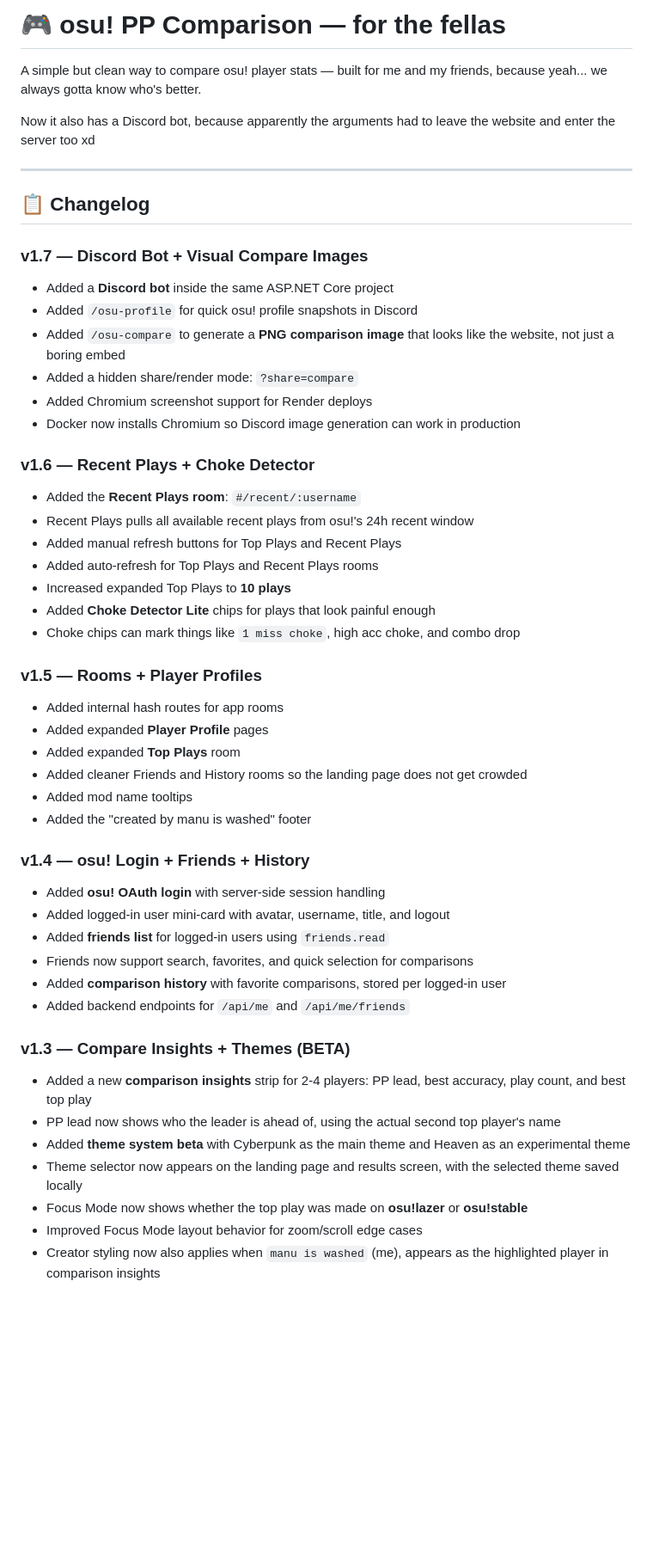
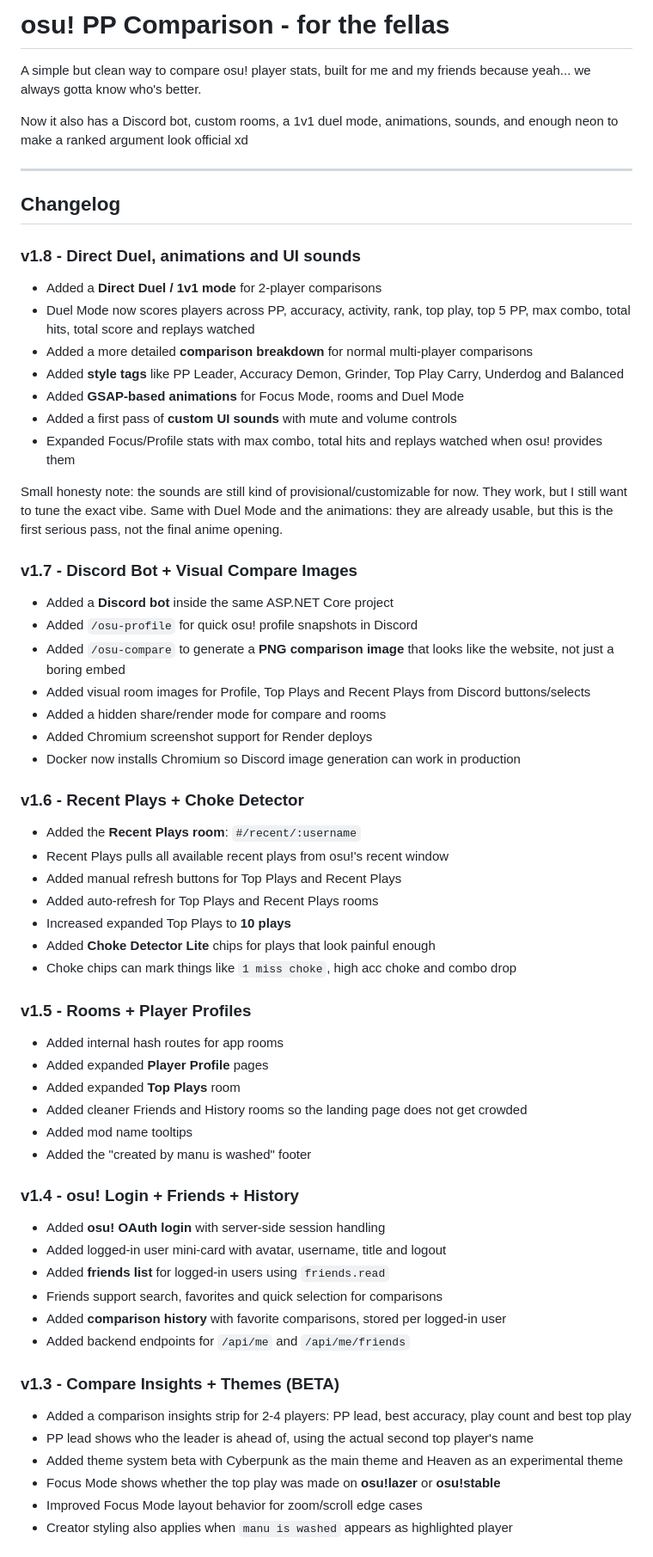
Before and after one commit to xmanusaddy/osuforfellas-comparation, a Markdown page: README.md, the part around one of its changes. Shown at 86% size. GitHub-like rendering; blank space fills up the shorter version.

```diff
--- a/README.md
+++ b/README.md
@@ -1,31 +1,43 @@
-# 🎮 osu! PP Comparison — for the fellas
+# osu! PP Comparison - for the fellas
 
-A simple but clean way to compare osu! player stats — built for me and my friends, because yeah... we always gotta know who's better.
+A simple but clean way to compare osu! player stats, built for me and my friends because yeah... we always gotta know who's better.
 
-Now it also has a Discord bot, because apparently the arguments had to leave the website and enter the server too xd
+Now it also has a Discord bot, custom rooms, a 1v1 duel mode, animations, sounds, and enough neon to make a ranked argument look official xd
 
 ---
 
-## 📋 Changelog
+## Changelog
 
-### v1.7 — Discord Bot + Visual Compare Images
+### v1.8 - Direct Duel, animations and UI sounds
+- Added a **Direct Duel / 1v1 mode** for 2-player comparisons
+- Duel Mode now scores players across PP, accuracy, activity, rank, top play, top 5 PP, max combo, total hits, total score and replays watched
+- Added a more detailed **comparison breakdown** for normal multi-player comparisons
+- Added **style tags** like PP Leader, Accuracy Demon, Grinder, Top Play Carry, Underdog and Balanced
+- Added **GSAP-based animations** for Focus Mode, rooms and Duel Mode
+- Added a first pass of **custom UI sounds** with mute and volume controls
+- Expanded Focus/Profile stats with max combo, total hits and replays watched when osu! provides them
+
+Small honesty note: the sounds are still kind of provisional/customizable for now. They work, but I still want to tune the exact vibe. Same with Duel Mode and the animations: they are already usable, but this is the first serious pass, not the final anime opening.
+
+### v1.7 - Discord Bot + Visual Compare Images
 - Added a **Discord bot** inside the same ASP.NET Core project
 - Added `/osu-profile` for quick osu! profile snapshots in Discord
 - Added `/osu-compare` to generate a **PNG comparison image** that looks like the website, not just a boring embed
-- Added a hidden share/render mode: `?share=compare`
+- Added visual room images for Profile, Top Plays and Recent Plays from Discord buttons/selects
+- Added a hidden share/render mode for compare and rooms
 - Added Chromium screenshot support for Render deploys
 - Docker now installs Chromium so Discord image generation can work in production
 
-### v1.6 — Recent Plays + Choke Detector
+### v1.6 - Recent Plays + Choke Detector
 - Added the **Recent Plays room**: `#/recent/:username`
-- Recent Plays pulls all available recent plays from osu!'s 24h recent window
+- Recent Plays pulls all available recent plays from osu!'s recent window
 - Added manual refresh buttons for Top Plays and Recent Plays
 - Added auto-refresh for Top Plays and Recent Plays rooms
 - Increased expanded Top Plays to **10 plays**
 - Added **Choke Detector Lite** chips for plays that look painful enough
-- Choke chips can mark things like `1 miss choke`, high acc choke, and combo drop
+- Choke chips can mark things like `1 miss choke`, high acc choke and combo drop
 
-### v1.5 — Rooms + Player Profiles
+### v1.5 - Rooms + Player Profiles
 - Added internal hash routes for app rooms
 - Added expanded **Player Profile** pages
 - Added expanded **Top Plays** room
@@ -33,20 +45,19 @@ Now it also has a Discord bot, because apparently the arguments had to leave the
 - Added mod name tooltips
 - Added the "created by manu is washed" footer
 
-### v1.4 — osu! Login + Friends + History
+### v1.4 - osu! Login + Friends + History
 - Added **osu! OAuth login** with server-side session handling
-- Added logged-in user mini-card with avatar, username, title, and logout
+- Added logged-in user mini-card with avatar, username, title and logout
 - Added **friends list** for logged-in users using `friends.read`
-- Friends now support search, favorites, and quick selection for comparisons
+- Friends support search, favorites and quick selection for comparisons
 - Added **comparison history** with favorite comparisons, stored per logged-in user
 - Added backend endpoints for `/api/me` and `/api/me/friends`
 
-### v1.3 — Compare Insights + Themes (BETA)
-- Added a new **comparison insights** strip for 2-4 players: PP lead, best accuracy, play count, and best top play
-- PP lead now shows who the leader is ahead of, using the actual second top player's name
-- Added **theme system beta** with Cyberpunk as the main theme and Heaven as an experimental theme
-- Theme selector now appears on the landing page and results screen, with the selected theme saved locally
-- Focus Mode now shows whether the top play was made on **osu!lazer** or **osu!stable**
+### v1.3 - Compare Insights + Themes (BETA)
+- Added a comparison insights strip for 2-4 players: PP lead, best accuracy, play count and best top play
+- PP lead shows who the leader is ahead of, using the actual second top player's name
+- Added theme system beta with Cyberpunk as the main theme and Heaven as an experimental theme
+- Focus Mode shows whether the top play was made on **osu!lazer** or **osu!stable**
 - Improved Focus Mode layout behavior for zoom/scroll edge cases
-- Creator styling now also applies when `manu is washed` (me), appears as the highlighted player in comparison insights
+- Creator styling also applies when `manu is washed` appears as highlighted player
 
```
Also changed, not shown: other parts of README.md (+83 -69 lines).
